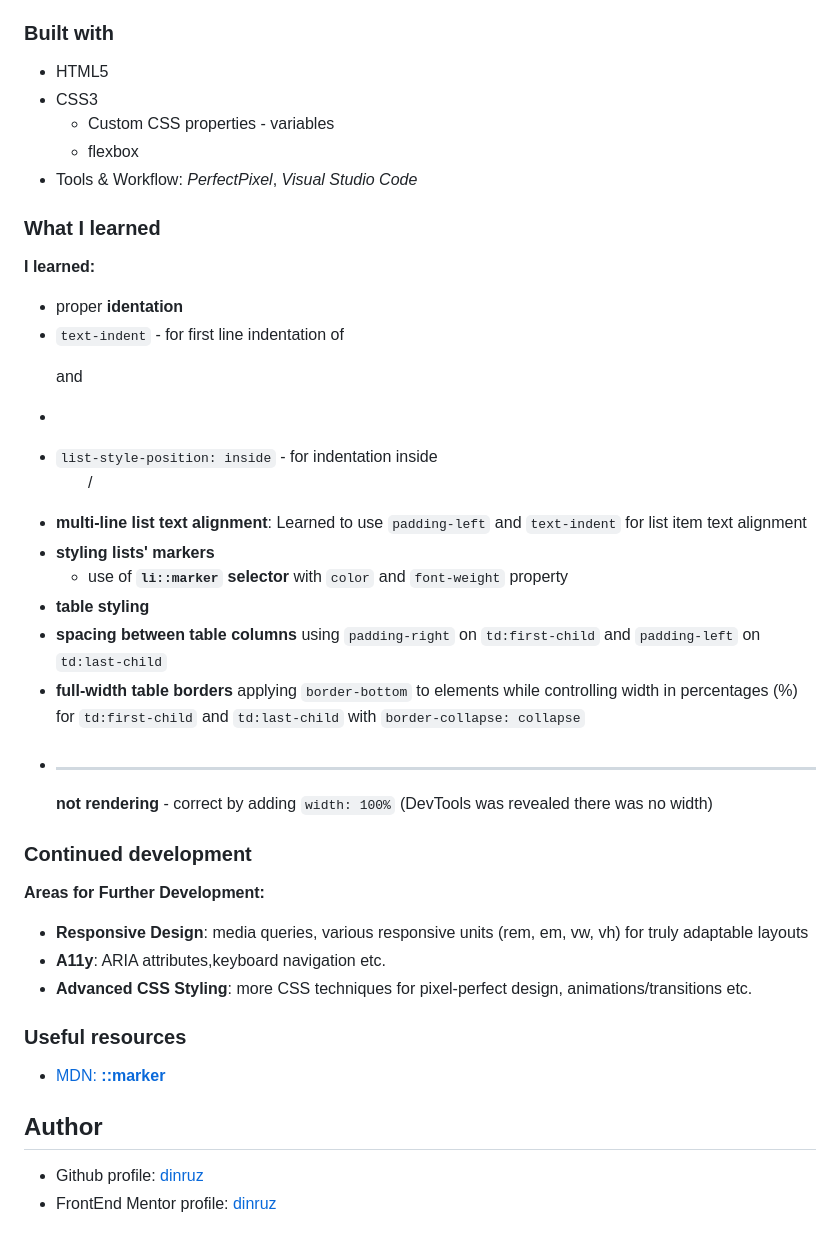
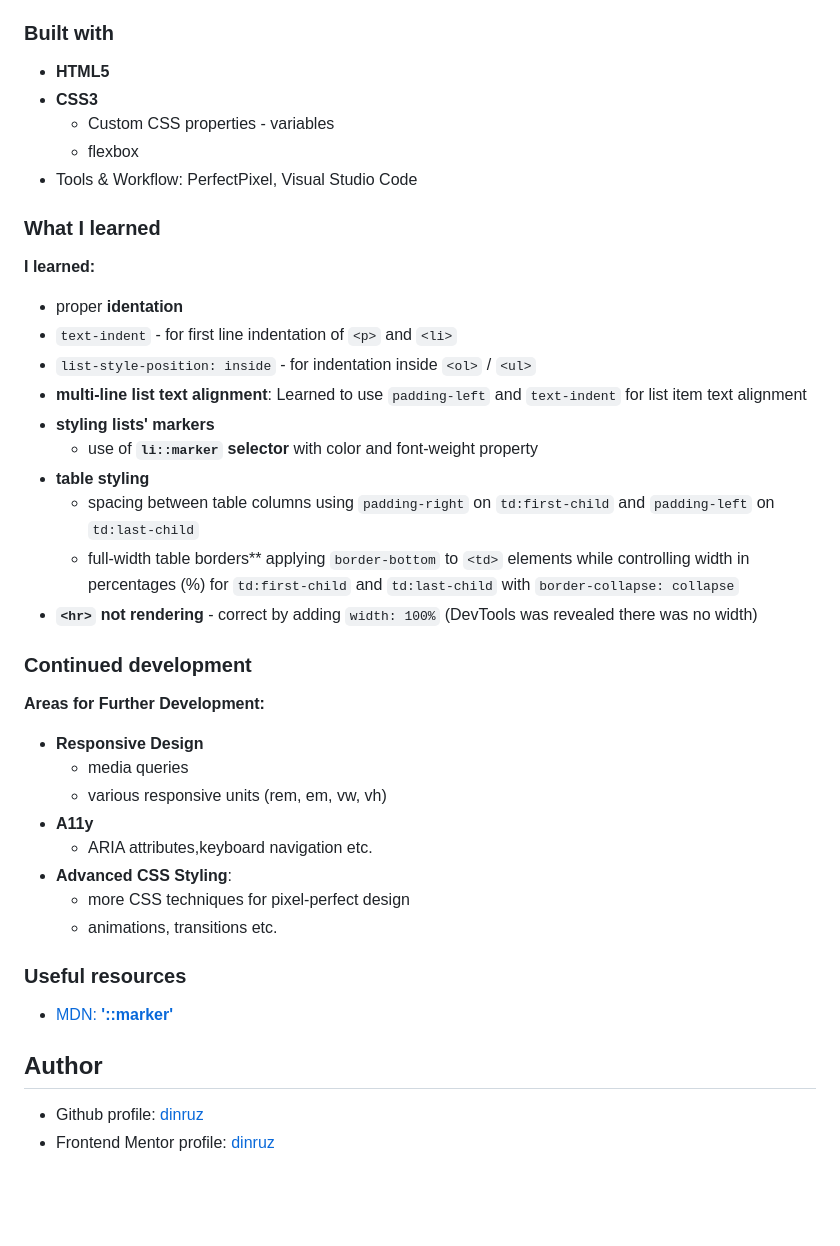
Before and after one commit to dinruz/recipe-page, a Markdown page: README.md, the part around one of its changes. GitHub-like rendering; blank space fills up the shorter version.

Commit message:
Polish README

```diff
--- a/README.md
+++ b/README.md
@@ -58,41 +58,46 @@ The main goal of this challenge was to:
 
 ### Built with
 
-* HTML5
-* CSS3
+* **HTML5**
+* **CSS3**
   * Custom CSS properties - variables
   * flexbox
-* Tools & Workflow: *PerfectPixel*, *Visual Studio Code*
+* Tools & Workflow: PerfectPixel, Visual Studio Code
 
 ### What I learned
 
 **I learned:**
 
 *  proper **identation**
-  * `text-indent` - for first line indentation of <p>  and <li>
-  * `list-style-position: inside` - for indentation inside <ol> / <ul>
+  * `text-indent` - for first line indentation of `<p>` and `<li>`
+  * `list-style-position: inside` - for indentation inside `<ol>` / `<ul>`
 *  **multi-line list text alignment**: Learned to use `padding-left` and `text-indent` for list item text alignment
 * **styling lists' markers**
-  * use of **`li::marker` selector** with `color` and `font-weight` property
+  * use of **`li::marker` selector** with color and font-weight property
 * **table styling**
-* **spacing between table columns** using `padding-right` on `td:first-child` and `padding-left` on `td:last-child`
-* **full-width table borders** applying `border-bottom` to <td> elements while controlling width in percentages (%) for `td:first-child` and `td:last-child` with `border-collapse: collapse`
-* **<hr> not rendering** - correct by adding `width: 100%` (DevTools was revealed there was no width)
+  * spacing between table columns using `padding-right` on `td:first-child` and `padding-left` on `td:last-child`
+  * full-width table borders** applying `border-bottom` to `<td>` elements while controlling width in percentages (%) for `td:first-child` and `td:last-child` with `border-collapse: collapse`
+* **`<hr>` not rendering** - correct by adding `width: 100%` (DevTools was revealed there was no width)
 
 ### Continued development
 
 **Areas for Further Development:**
 
-- **Responsive Design**: media queries, various responsive units (rem, em, vw, vh) for truly adaptable layouts
-- **A11y**: ARIA attributes,keyboard navigation etc.
-- **Advanced CSS Styling**: more CSS techniques for pixel-perfect design, animations/transitions etc.
+- **Responsive Design**
+  - media queries
+  - various responsive units (rem, em, vw, vh)
+- **A11y**
+  - ARIA attributes,keyboard navigation etc.
+- **Advanced CSS Styling**:
+  - more CSS techniques for pixel-perfect design
+  - animations, transitions etc.
 
 
 ### Useful resources
 
-* [MDN: **::marker**](https://developer.mozilla.org/en-US/docs/Web/CSS/::marker)
+* [MDN: **'::marker'**](https://developer.mozilla.org/en-US/docs/Web/CSS/::marker)
 
 ## Author
 
 * Github profile: [dinruz](https://github.com/dinruz)
-* FrontEnd Mentor profile: [dinruz](https://www.frontendmentor.io/profile/dinruz)
+* Frontend Mentor profile: [dinruz](https://www.frontendmentor.io/profile/dinruz)
```
Also changed, not shown: other parts of README.md (+2 -2 lines).
